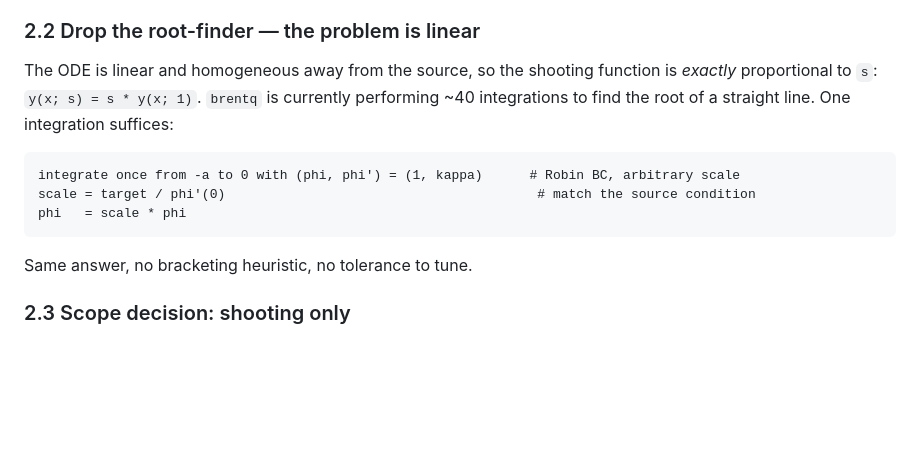
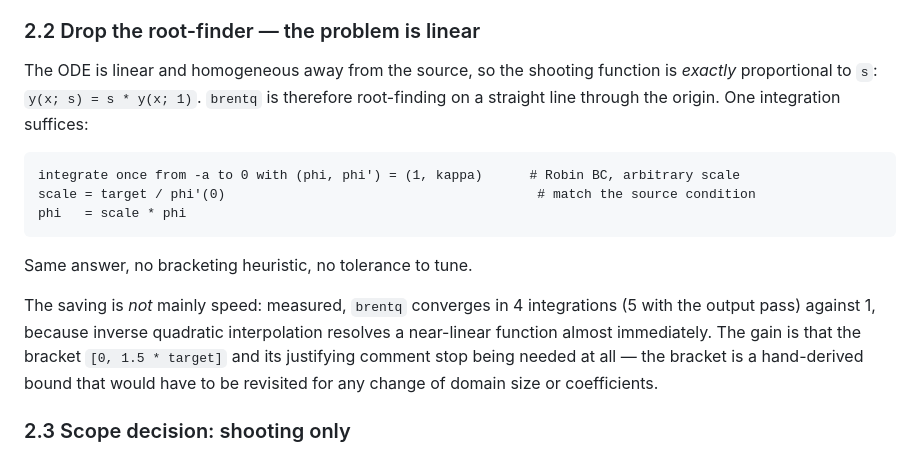
Before and after one commit to TalRamot46/TransportHW, a Markdown page: plan.md, the part around the change. Rendered like a GitHub page; blank space fills up the shorter version.

Commit message:
Correct the brentq iteration count in plan.md
Measured: brentq converges in 4 integrations, not the ~40 previously claimed,
because the shooting function is near-linear and inverse quadratic
interpolation resolves it almost immediately. The single-integration rewrite is
justified by removing the hand-derived bracket, not by speed.

Co-Authored-By: Claude Opus 5 <noreply@anthropic.com>

````diff
--- a/plan.md
+++ b/plan.md
@@ -80,8 +80,8 @@ so a convergence study becomes meaningful.
 ### 2.2 Drop the root-finder — the problem is linear
 
 The ODE is linear and homogeneous away from the source, so the shooting function is
-*exactly* proportional to `s`: `y(x; s) = s * y(x; 1)`. `brentq` is currently performing
-~40 integrations to find the root of a straight line. One integration suffices:
+*exactly* proportional to `s`: `y(x; s) = s * y(x; 1)`. `brentq` is therefore root-finding
+on a straight line through the origin. One integration suffices:
 
 ```
 integrate once from -a to 0 with (phi, phi') = (1, kappa)      # Robin BC, arbitrary scale
@@ -90,6 +90,12 @@ phi   = scale * phi
 ```
 
 Same answer, no bracketing heuristic, no tolerance to tune.
+
+The saving is *not* mainly speed: measured, `brentq` converges in 4 integrations (5 with the
+output pass) against 1, because inverse quadratic interpolation resolves a near-linear
+function almost immediately. The gain is that the bracket `[0, 1.5 * target]` and its
+justifying comment stop being needed at all — the bracket is a hand-derived bound that would
+have to be revisited for any change of domain size or coefficients.
 
 ### 2.3 Scope decision: shooting only
 
````
